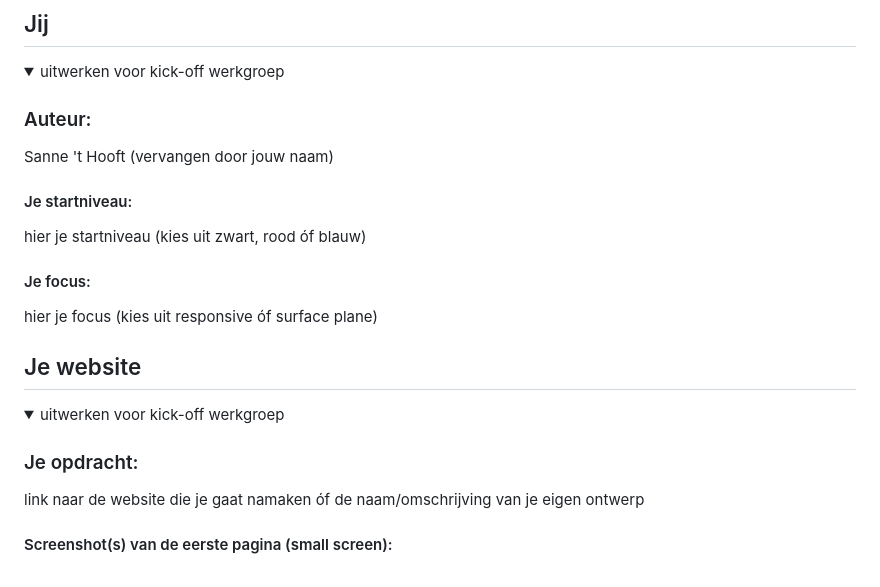
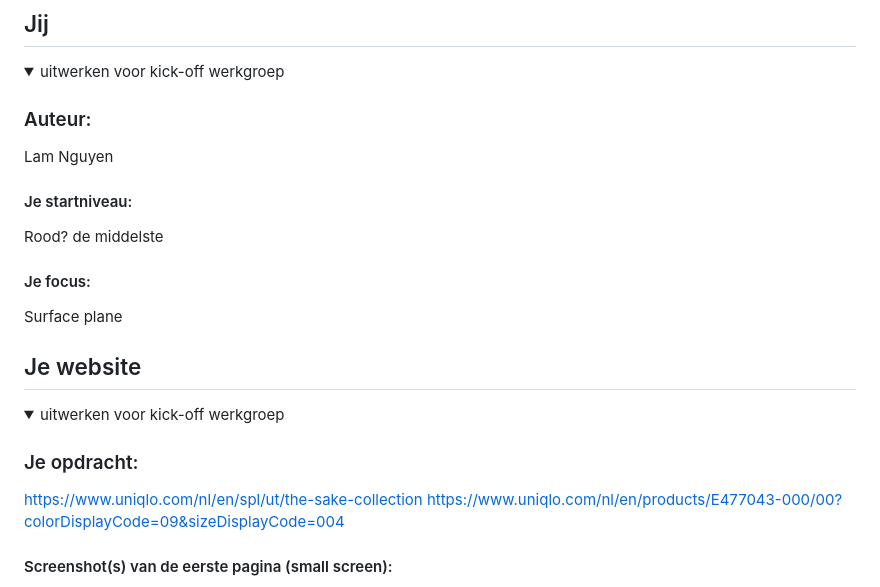
Before and after one commit to Lampiaa/FED_website, a Markdown page: README.md, the part around the change. Rendered like a GitHub page.

```diff
--- a/README.md
+++ b/README.md
@@ -16,13 +16,13 @@ Nb. Door *open* toe te voegen aan een *details* element kun je deze standaard op
   <summary>uitwerken voor kick-off werkgroep</summary>
 
   ### Auteur:
-  Sanne 't Hooft (vervangen door jouw naam)
+  Lam Nguyen
 
   #### Je startniveau:
-  hier je startniveau (kies uit zwart, rood óf blauw)
+  Rood? de middelste
 
   #### Je focus:
-  hier je focus (kies uit responsive óf surface plane)
+  Surface plane
 
 </details>
 
@@ -36,7 +36,8 @@ Nb. Door *open* toe te voegen aan een *details* element kun je deze standaard op
   <summary>uitwerken voor kick-off werkgroep</summary>
 
   ### Je opdracht:
-  link naar de website die je gaat namaken óf de naam/omschrijving van je eigen ontwerp
+  https://www.uniqlo.com/nl/en/spl/ut/the-sake-collection
+  https://www.uniqlo.com/nl/en/products/E477043-000/00?colorDisplayCode=09&sizeDisplayCode=004
 
   #### Screenshot(s) van de eerste pagina (small screen):
   hier de naam van de pagina
```
